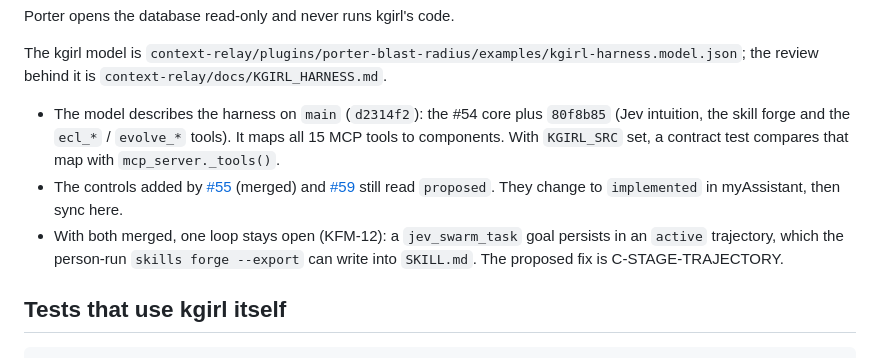
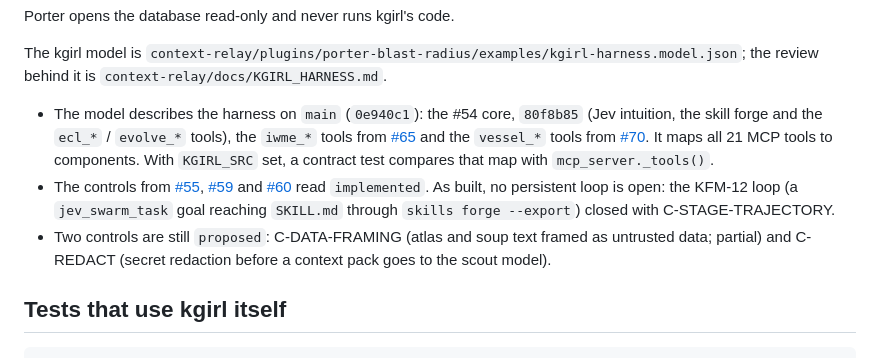
Before and after one commit to 9x25dillon/kgirl, a Markdown page: docs/harness/PORTER.md, the part around the change. Drawn GitHub-style.

Commit message:
docs(harness): PORTER.md matches main: 21 tools, #55/#59/#60 controls implemented
Syncs context-relay from myAssistant@cd58b55, whose kgirl model now maps
all 21 MCP tools (adds iwme_* from #65 and vessel_* from #70), so the
KGIRL_SRC contract test passes again, and whose blast_radius_check no
longer reads str.replace as a file move (0 findings on src/kgirl/harness).

PORTER.md said the #55/#59 controls still read proposed and the KFM-12
loop was open; both were fixed by #60 and the #63 sync. It now lists the
two controls that are actually still proposed.

Co-Authored-By: Claude Opus 5.5 <noreply@anthropic.com>
Claude-Session: https://claude.ai/code/session_01YGx8BTEjvbbKgRXAmceVn7

```diff
--- a/docs/harness/PORTER.md
+++ b/docs/harness/PORTER.md
@@ -32,13 +32,15 @@ Porter opens the database read-only and never runs kgirl's code.
 The kgirl model is `context-relay/plugins/porter-blast-radius/examples/kgirl-harness.model.json`; the review behind it is
 `context-relay/docs/KGIRL_HARNESS.md`.
 
-- The model describes the harness on `main` (`d2314f2`): the #54 core plus `80f8b85` (Jev intuition, the skill forge
-  and the `ecl_*` / `evolve_*` tools). It maps all 15 MCP tools to components. With `KGIRL_SRC` set, a contract test
-  compares that map with `mcp_server._tools()`.
-- The controls added by [#55](https://github.com/9x25dillon/kgirl/pull/55) (merged) and [#59](https://github.com/9x25dillon/kgirl/pull/59) still read `proposed`.
-  They change to `implemented` in myAssistant, then sync here.
-- With both merged, one loop stays open (KFM-12): a `jev_swarm_task` goal persists in an `active` trajectory, which
-  the person-run `skills forge --export` can write into `SKILL.md`. The proposed fix is C-STAGE-TRAJECTORY.
+- The model describes the harness on `main` (`0e940c1`): the #54 core, `80f8b85` (Jev intuition, the skill forge
+  and the `ecl_*` / `evolve_*` tools), the `iwme_*` tools from [#65](https://github.com/9x25dillon/kgirl/pull/65) and the
+  `vessel_*` tools from [#70](https://github.com/9x25dillon/kgirl/pull/70). It maps all 21 MCP tools to components. With
+  `KGIRL_SRC` set, a contract test compares that map with `mcp_server._tools()`.
+- The controls from [#55](https://github.com/9x25dillon/kgirl/pull/55), [#59](https://github.com/9x25dillon/kgirl/pull/59)
+  and [#60](https://github.com/9x25dillon/kgirl/pull/60) read `implemented`. As built, no persistent loop is open: the
+  KFM-12 loop (a `jev_swarm_task` goal reaching `SKILL.md` through `skills forge --export`) closed with C-STAGE-TRAJECTORY.
+- Two controls are still `proposed`: C-DATA-FRAMING (atlas and soup text framed as untrusted data; partial) and C-REDACT
+  (secret redaction before a context pack goes to the scout model).
 
 ## Tests that use kgirl itself
 
```
